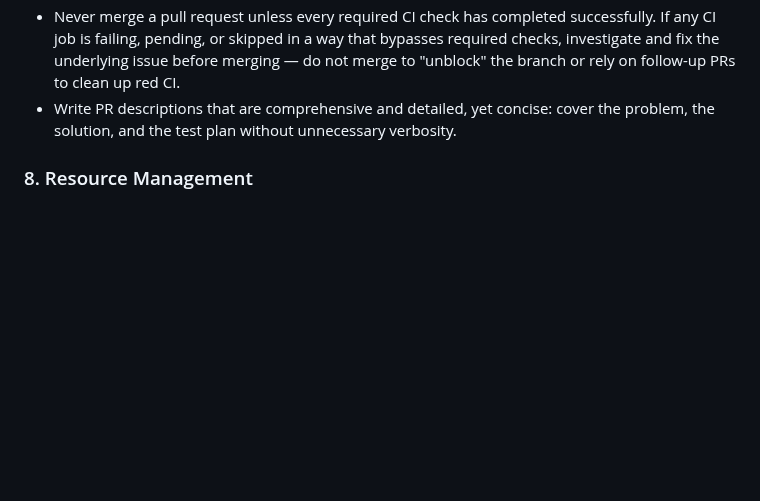
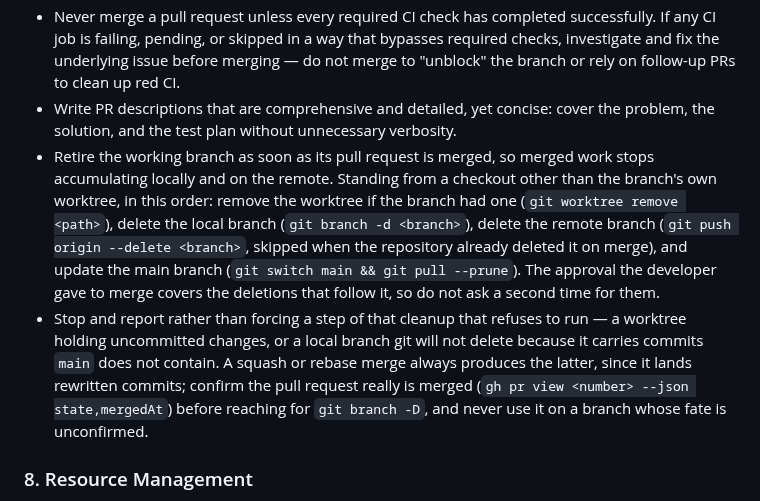
Before and after one commit to otenim/bagwiz, a Markdown page: AGENTS.md, the part around the change. GitHub-like rendering; blank space fills up the shorter version.

Commit message:
docs: require retiring the branch once its PR is merged
Merged branches were piling up in this repository: several local
branches still exist whose remote counterpart is already gone, and a
worktree outlives the pull request it was created for. Nothing in
AGENTS.md said what to do after a merge, so the cleanup was left to
whoever happened to remember it.

Add that step to General Rule 7, where the rest of the pull request
lifecycle lives. It fixes the order the cleanup has to run in — the
worktree first, since a branch checked out in one cannot be deleted —
and states that the developer's approval to merge already covers the
branch deletions that follow, so rule 7's approval requirement does
not force a second round trip.

A second bullet covers the cases where the cleanup must not be
forced: a worktree with uncommitted work, and the branch that
`git branch -d` refuses because a squash or rebase merge landed
rewritten commits. The remedy there is to confirm the merge through
`gh` before escalating to `git branch -D`, not to reach for the
force flag by reflex.

```diff
--- a/AGENTS.md
+++ b/AGENTS.md
@@ -146,6 +146,25 @@ to keep this file itself consistent over time.
 - Write PR descriptions that are comprehensive and detailed, yet
   concise: cover the problem, the solution, and the test plan without
   unnecessary verbosity.
+- Retire the working branch as soon as its pull request is merged, so
+  merged work stops accumulating locally and on the remote. Standing
+  from a checkout other than the branch's own worktree, in this
+  order: remove the worktree if the branch had one
+  (`git worktree remove <path>`), delete the local branch
+  (`git branch -d <branch>`), delete the remote branch
+  (`git push origin --delete <branch>`, skipped when the repository
+  already deleted it on merge), and update the main branch
+  (`git switch main && git pull --prune`). The approval the developer
+  gave to merge covers the deletions that follow it, so do not ask a
+  second time for them.
+- Stop and report rather than forcing a step of that cleanup that
+  refuses to run — a worktree holding uncommitted changes, or a local
+  branch git will not delete because it carries commits `main` does
+  not contain. A squash or rebase merge always produces the latter,
+  since it lands rewritten commits; confirm the pull request really
+  is merged (`gh pr view <number> --json state,mergedAt`) before
+  reaching for `git branch -D`, and never use it on a branch whose
+  fate is unconfirmed.
 
 ### 8. Resource Management
 
```
